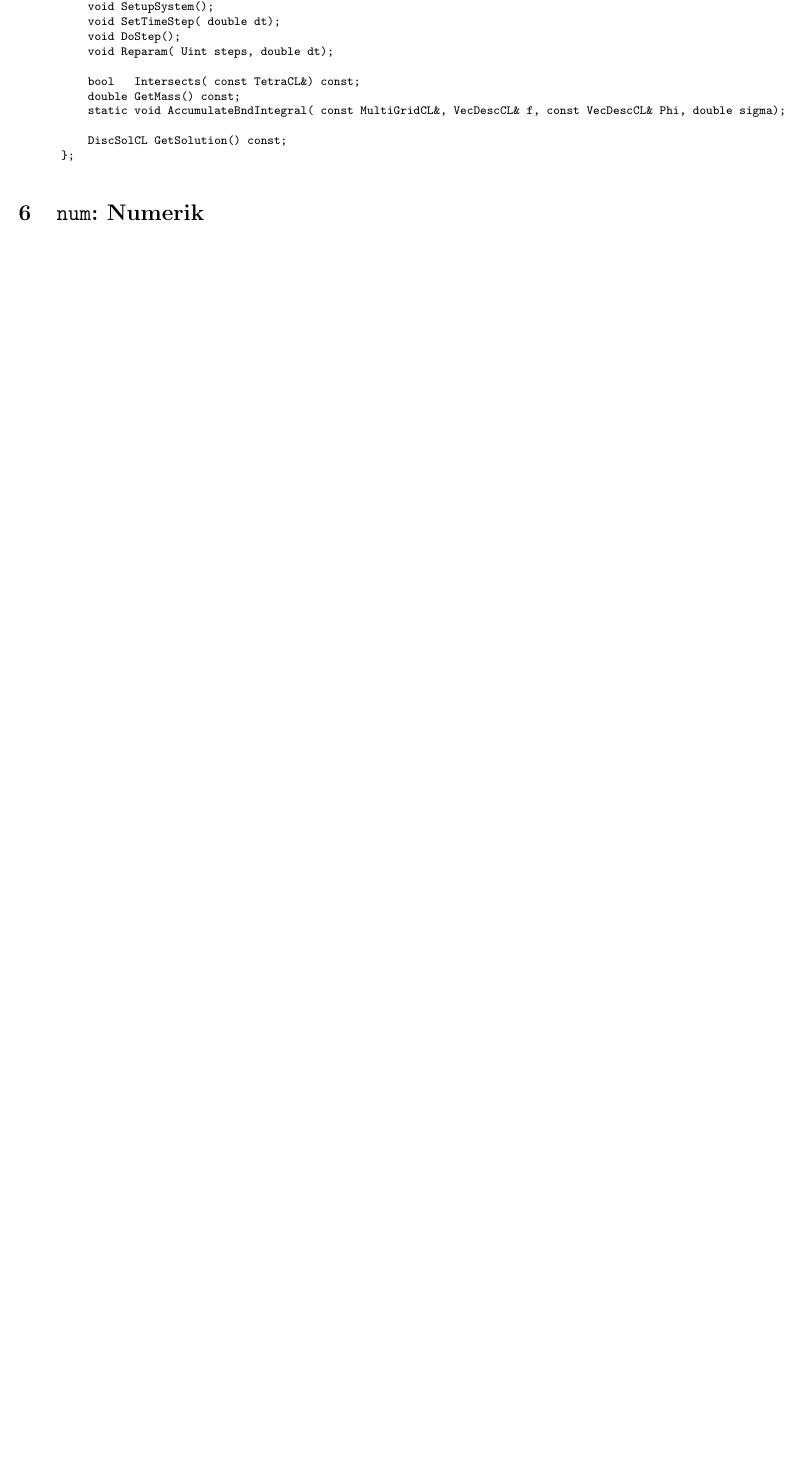
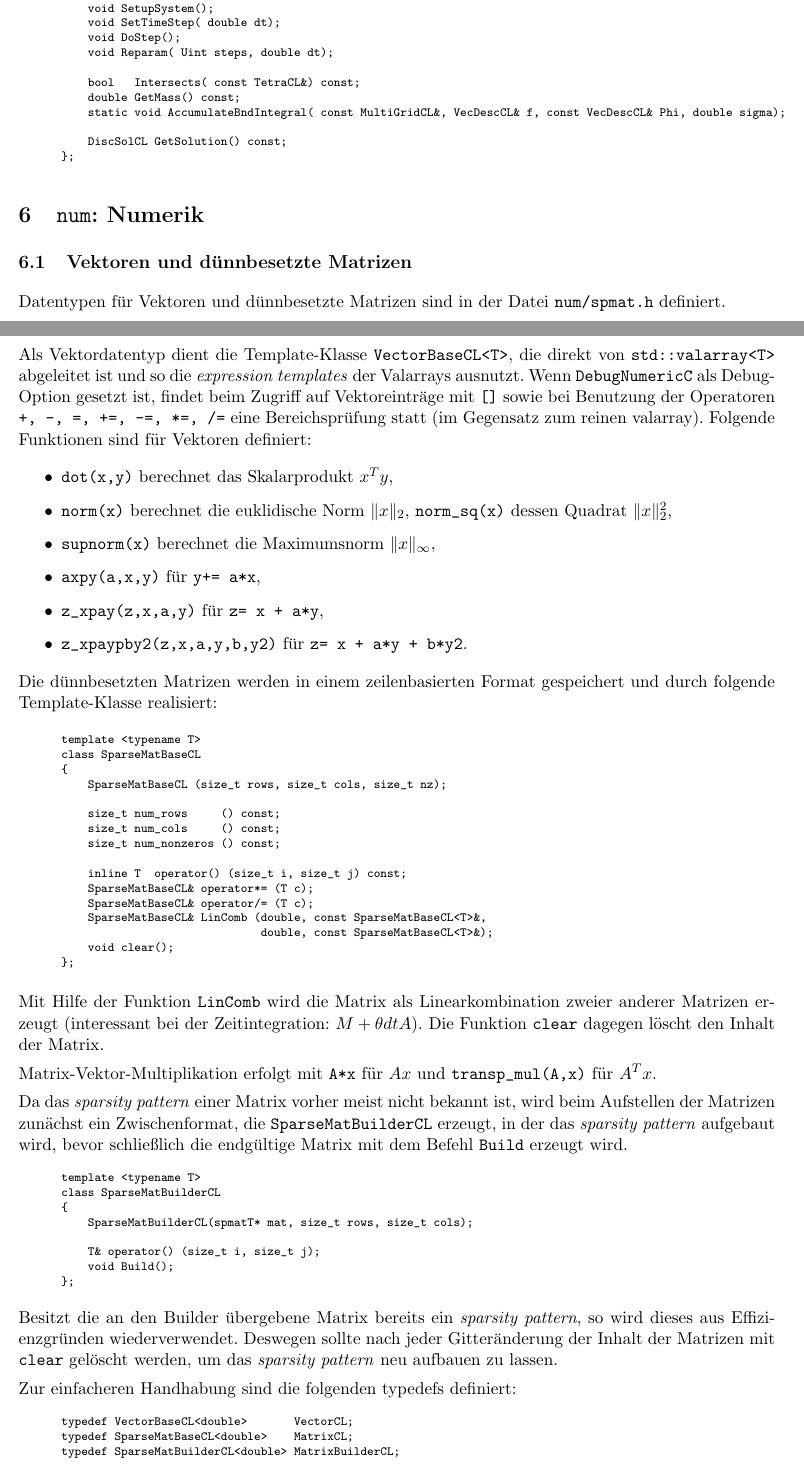
Before and after one commit to athrpf/drops, a LaTeX document (doc/dropsnotes.tex): part of page 6 of 20 before the commit and two parts of pages 6 and 7 of 21 after it, the two joined at a grey line, cut so that both start at the same text, the shorter picture padded with empty space. Compiled offline with pdfLaTeX.

Commit message:
* Beschreibungen der Vektoren, Matrizen und MatrixBuilder (num/spmat.h) hinzugefuegt

```diff
--- a/doc/dropsnotes.tex
+++ b/doc/dropsnotes.tex
@@ -378,6 +379,89 @@ class LevelsetP2CL
 %============================================================================
 \section{{\tt num}: Numerik}
 %============================================================================
+
+\subsection{Vektoren und d"unnbesetzte Matrizen}
+
+Datentypen f"ur Vektoren und d"unnbesetzte Matrizen sind in der Datei
+\verb|num/spmat.h| definiert.
+
+Als Vektordatentyp dient die Template-Klasse \prg{VectorBaseCL<T>}, die direkt
+von \prg{std::valarray<T>} abgeleitet ist und so die \emph{expression templates}
+der Valarrays ausnutzt. Wenn \prg{DebugNumericC} als Debug-Option gesetzt ist,
+findet beim Zugriff auf Vektoreintr"age mit \prg{[]} sowie bei Benutzung der
+Operatoren \prg{+, -, =, +=, -=, *=, /=} eine Bereichspr"ufung statt (im Gegensatz zum reinen
+valarray). Folgende Funktionen sind f"ur Vektoren definiert:
+\begin{itemize}
+  \item \prg{dot(x,y)} berechnet das Skalarprodukt $x^T y$,
+  \item \prg{norm(x)} berechnet die euklidische Norm $\|x\|_2$,
+    \verb|norm_sq(x)| dessen Quadrat $\|x\|_2^2$,
+  \item \prg{supnorm(x)} berechnet die Maximumsnorm $\|x\|_\infty$,
+  \item \verb|axpy(a,x,y)| f"ur \verb|y+= a*x|,
+  \item \verb|z_xpay(z,x,a,y)| f"ur \verb|z= x + a*y|,
+  \item \verb|z_xpaypby2(z,x,a,y,b,y2)| f"ur \verb|z= x + a*y + b*y2|.
+\end{itemize}
+
+Die d"unnbesetzten Matrizen werden in einem zeilenbasierten Format gespeichert
+und durch folgende Template-Klasse realisiert:
+
+\begin{Code}
+\begin{verbatim}
+template <typename T>
+class SparseMatBaseCL
+{
+    SparseMatBaseCL (size_t rows, size_t cols, size_t nz);
+
+    size_t num_rows     () const;
+    size_t num_cols     () const;
+    size_t num_nonzeros () const;
+
+    inline T  operator() (size_t i, size_t j) const;
+    SparseMatBaseCL& operator*= (T c);
+    SparseMatBaseCL& operator/= (T c);
+    SparseMatBaseCL& LinComb (double, const SparseMatBaseCL<T>&,
+                              double, const SparseMatBaseCL<T>&);
+    void clear();
+};
+\end{verbatim}
+\end{Code}
+Mit Hilfe der Funktion \verb|LinComb| wird die Matrix als Linearkombination
+zweier anderer Matrizen erzeugt (interessant bei der Zeitintegration: $M+\theta
+dtA$). Die Funktion \verb|clear| dagegen l"oscht den Inhalt der Matrix.
+
+Matrix-Vektor-Multiplikation erfolgt mit \verb|A*x| f"ur $Ax$
+und \verb|transp_mul(A,x)| f"ur $A^Tx$.
+
+Da das \emph{sparsity pattern} einer Matrix vorher meist nicht bekannt ist, wird
+beim Aufstellen der Matrizen zun"achst ein Zwischenformat, die
+\verb|SparseMatBuilderCL| erzeugt, in der das \emph{sparsity pattern} aufgebaut
+wird, bevor schlie"slich die endg"ultige Matrix mit dem Befehl \verb|Build|
+erzeugt wird.
+\begin{Code}
+\begin{verbatim}
+template <typename T>
+class SparseMatBuilderCL
+{
+    SparseMatBuilderCL(spmatT* mat, size_t rows, size_t cols);
+
+    T& operator() (size_t i, size_t j);
+    void Build();
+};
+\end{verbatim}
+\end{Code}
+Besitzt die an den Builder "ubergebene Matrix bereits ein \emph{sparsity
+pattern}, so wird dieses aus Effizienzgr"unden wiederverwendet. Deswegen sollte
+nach jeder Gitter"anderung der Inhalt der Matrizen mit \verb|clear| gel"oscht
+werden, um das \emph{sparsity pattern} neu aufbauen zu lassen.
+
+Zur einfacheren Handhabung sind die folgenden typedefs definiert:
+\begin{Code}
+\begin{verbatim}
+typedef VectorBaseCL<double>       VectorCL;
+typedef SparseMatBaseCL<double>    MatrixCL;
+typedef SparseMatBuilderCL<double> MatrixBuilderCL;
+\end{verbatim}
+\end{Code}
+
 
 \subsection{Vorkonditionierer}
 \label{ss:vorkonditionierer}
```
Also changed, not shown: doc/dropsnotes.tex (11 more changed lines).
